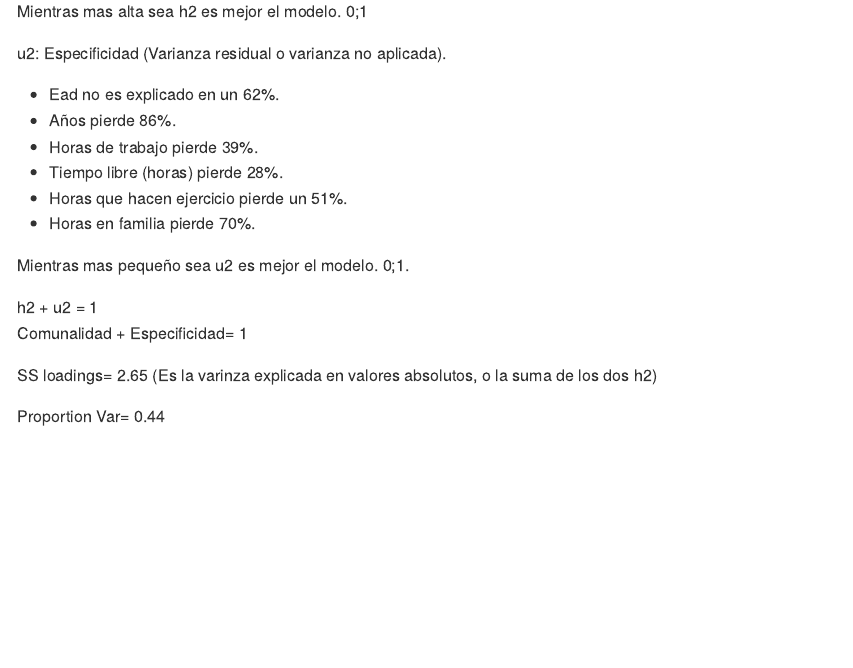
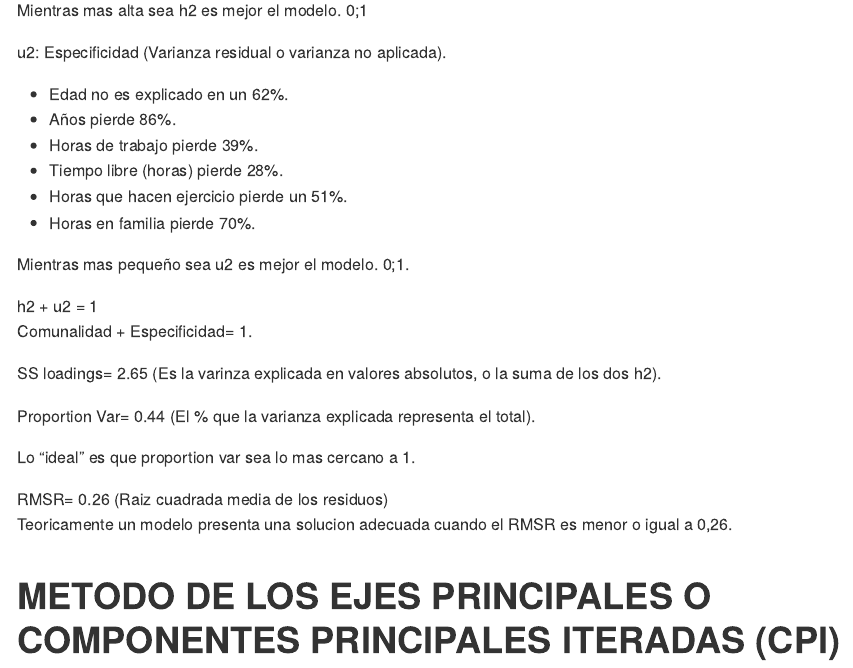
Before and after one commit to Noris-Yeritza-Ramirez-calderon/EXAMEN-FINAL-NORIS-RAMIREZ, an R Markdown document (Examen--final.Rmd): the page in a window 1100 px wide, from 10670 px down before the commit and from 11380 px down after it, so that both start at the same text. The pictures show the output file Examen--final.md that the author committed with the source, drawn offline in the style of GitHub.

Commit message:
SIIIIGUELEEEEEEE

```diff
--- a/Examen--final.Rmd
+++ b/Examen--final.Rmd
@@ -133,7 +133,7 @@ h2: Comunalidad (Varinza comun explicada).
 Mientras mas alta sea h2 es mejor el modelo. 0;1
 
 u2: Especificidad (Varianza residual o varianza no aplicada).
-- Ead no es explicado en un 62%.
+- Edad no es explicado en un 62%.
 - Años pierde 86%.
 - Horas de trabajo pierde 39%.
 - Tiempo libre (horas) pierde 28%.
@@ -143,8 +143,15 @@ u2: Especificidad (Varianza residual o varianza no aplicada).
 Mientras mas pequeño sea u2 es  mejor el modelo. 0;1.
 
 h2 + u2 = 1
-Comunalidad + Especificidad= 1
+Comunalidad + Especificidad= 1.
 
-SS loadings= 2.65 (Es la varinza explicada en valores absolutos, o la suma de los dos h2)
+SS loadings= 2.65 (Es la varinza explicada en valores absolutos, o la suma de los dos h2).
 
-Proportion Var= 0.44
+Proportion Var= 0.44 (El % que la varianza explicada representa el total).
+
+Lo "ideal" es que proportion var sea lo mas cercano a 1.
+
+RMSR= 0.26 (Raiz cuadrada media de los residuos)
+Teoricamente un modelo presenta una solucion adecuada cuando el RMSR es menor o igual a 0,26.
+
+# METODO DE LOS EJES PRINCIPALES O COMPONENTES PRINCIPALES ITERADAS (CPI)
```
Also changed, not shown: Examen--final.md.
